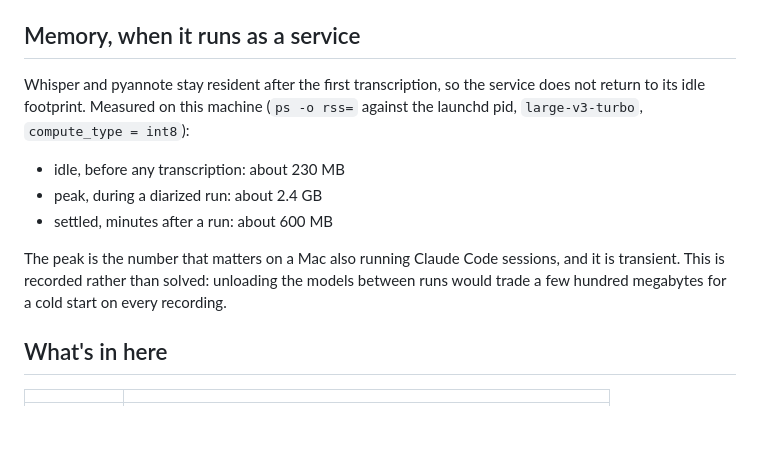
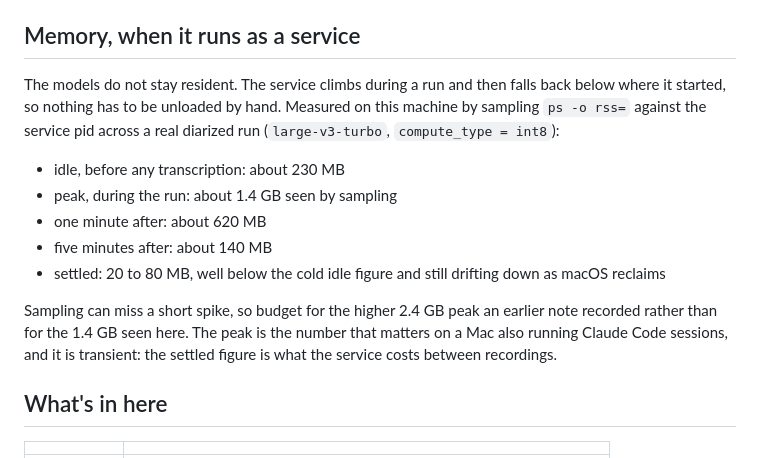
Before and after one commit to mindclimate/transcrb, a Markdown page: README.md, the part around the change. Rendered like a GitHub page; blank space fills up the shorter version.

Commit message:
docs: correct the service memory figures · the models do not stay resident
The section claimed Whisper and pyannote stay loaded after a run and that
the service settles around 600 MB. Sampling a real diarized run showed the
opposite: it climbs to about 1.4 GB, falls to 620 MB after a minute, 140 MB
after five, and settles near 70 MB, below the 230 MB cold idle. Confirmed
again against the running service after a transcription finished.

```diff
--- a/README.md
+++ b/README.md
@@ -43,18 +43,22 @@ transcript, just with everyone as `SPEAKER_00`. See step 2 of
 
 ## Memory, when it runs as a service
 
-Whisper and pyannote stay resident after the first transcription, so the
-service does not return to its idle footprint. Measured on this machine
-(`ps -o rss=` against the launchd pid, `large-v3-turbo`, `compute_type = int8`):
+The models do not stay resident. The service climbs during a run and then
+falls back below where it started, so nothing has to be unloaded by hand.
+Measured on this machine by sampling `ps -o rss=` against the service pid
+across a real diarized run (`large-v3-turbo`, `compute_type = int8`):
 
 - idle, before any transcription: about 230 MB
-- peak, during a diarized run: about 2.4 GB
-- settled, minutes after a run: about 600 MB
+- peak, during the run: about 1.4 GB seen by sampling
+- one minute after: about 620 MB
+- five minutes after: about 140 MB
+- settled: 20 to 80 MB, well below the cold idle figure and still drifting
+  down as macOS reclaims
 
-The peak is the number that matters on a Mac also running Claude Code
-sessions, and it is transient. This is recorded rather than solved: unloading
-the models between runs would trade a few hundred megabytes for a cold start
-on every recording.
+Sampling can miss a short spike, so budget for the higher 2.4 GB peak an
+earlier note recorded rather than for the 1.4 GB seen here. The peak is the
+number that matters on a Mac also running Claude Code sessions, and it is
+transient: the settled figure is what the service costs between recordings.
 
 ## What's in here
 
```
